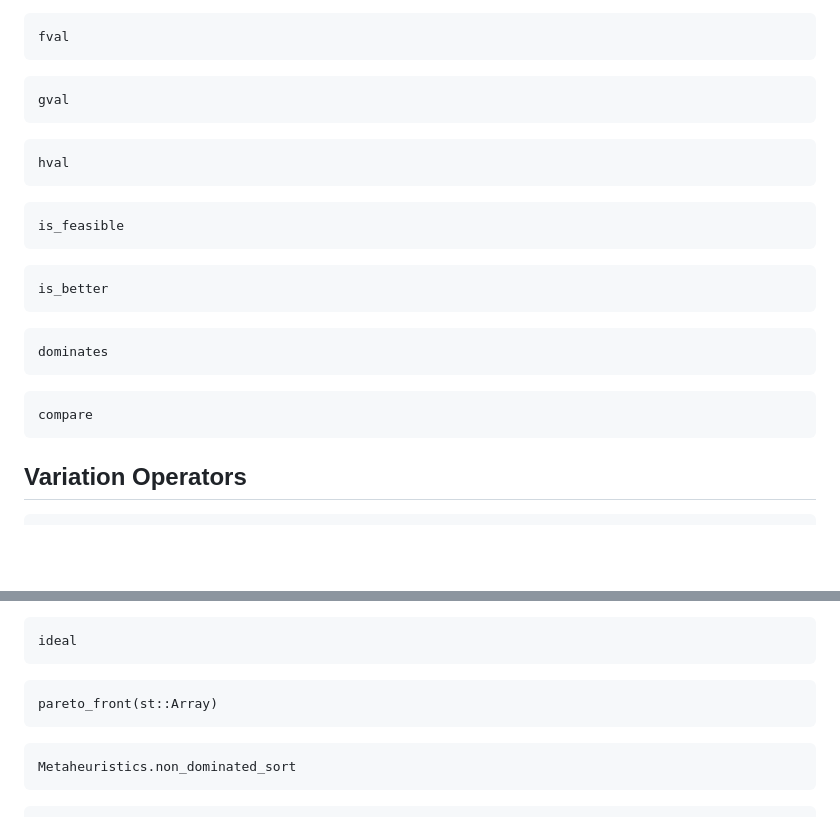
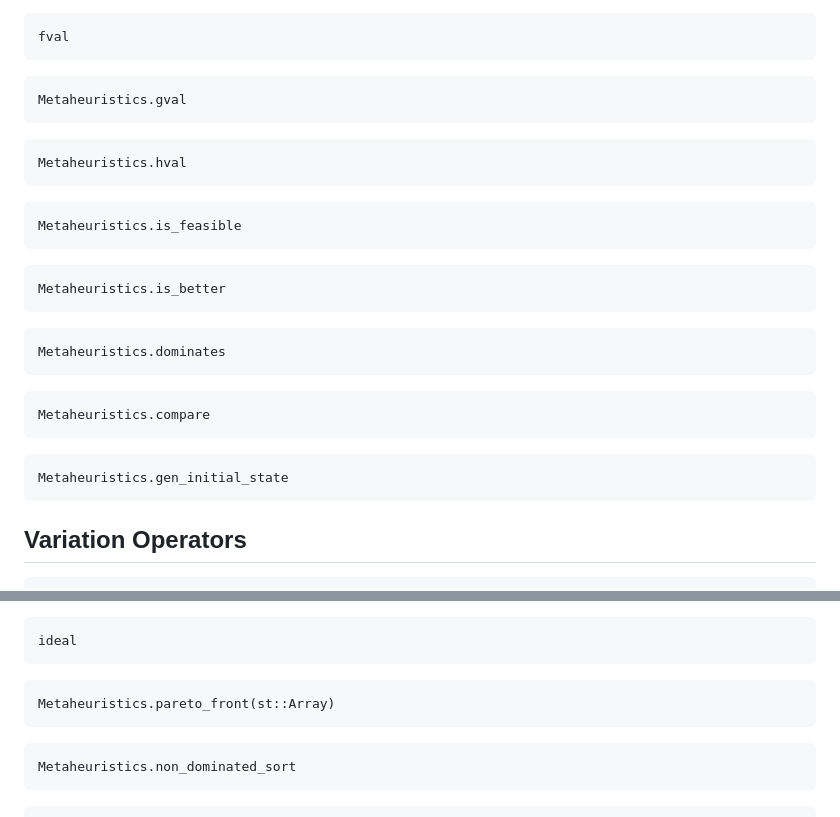
Before and after one commit to jmejia8/Metaheuristics.jl, a Markdown page: docs/src/api.md, 2 parts joined by grey strips. GitHub-like rendering; blank space fills up the shorter version.

Commit message:
improve documentation

````diff
--- a/docs/src/api.md
+++ b/docs/src/api.md
@@ -66,29 +66,34 @@ fval
 ```
 
 ```@docs
-gval
+Metaheuristics.gval
 ```
 
 ```@docs
-hval
+Metaheuristics.hval
 ```
 
 ```@docs
-is_feasible
+Metaheuristics.is_feasible
 ```
 
 ```@docs
-is_better
+Metaheuristics.is_better
 ```
 
 
 ```@docs
-dominates
+Metaheuristics.dominates
 ```
 
 
 ```@docs
-compare
+Metaheuristics.compare
+```
+
+
+```@docs
+Metaheuristics.gen_initial_state
 ```
 
 ## Variation Operators
@@ -156,7 +161,7 @@ ideal
 ```
 
 ```@docs
-pareto_front(st::Array)
+Metaheuristics.pareto_front(st::Array)
 ```
 
 
````
Also changed, not shown: docs/src/figs/ZDT6.gif (added), 3 other files.
